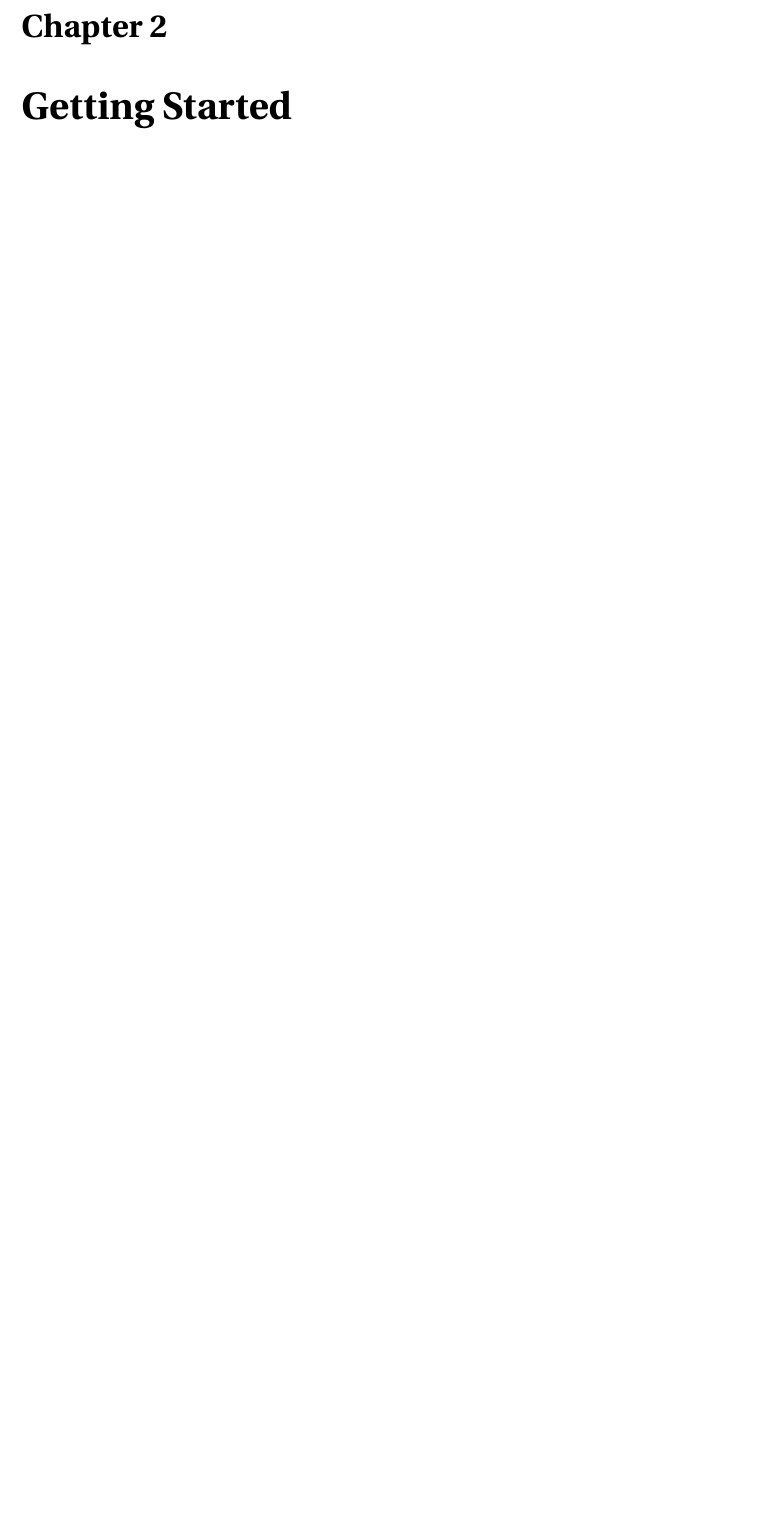
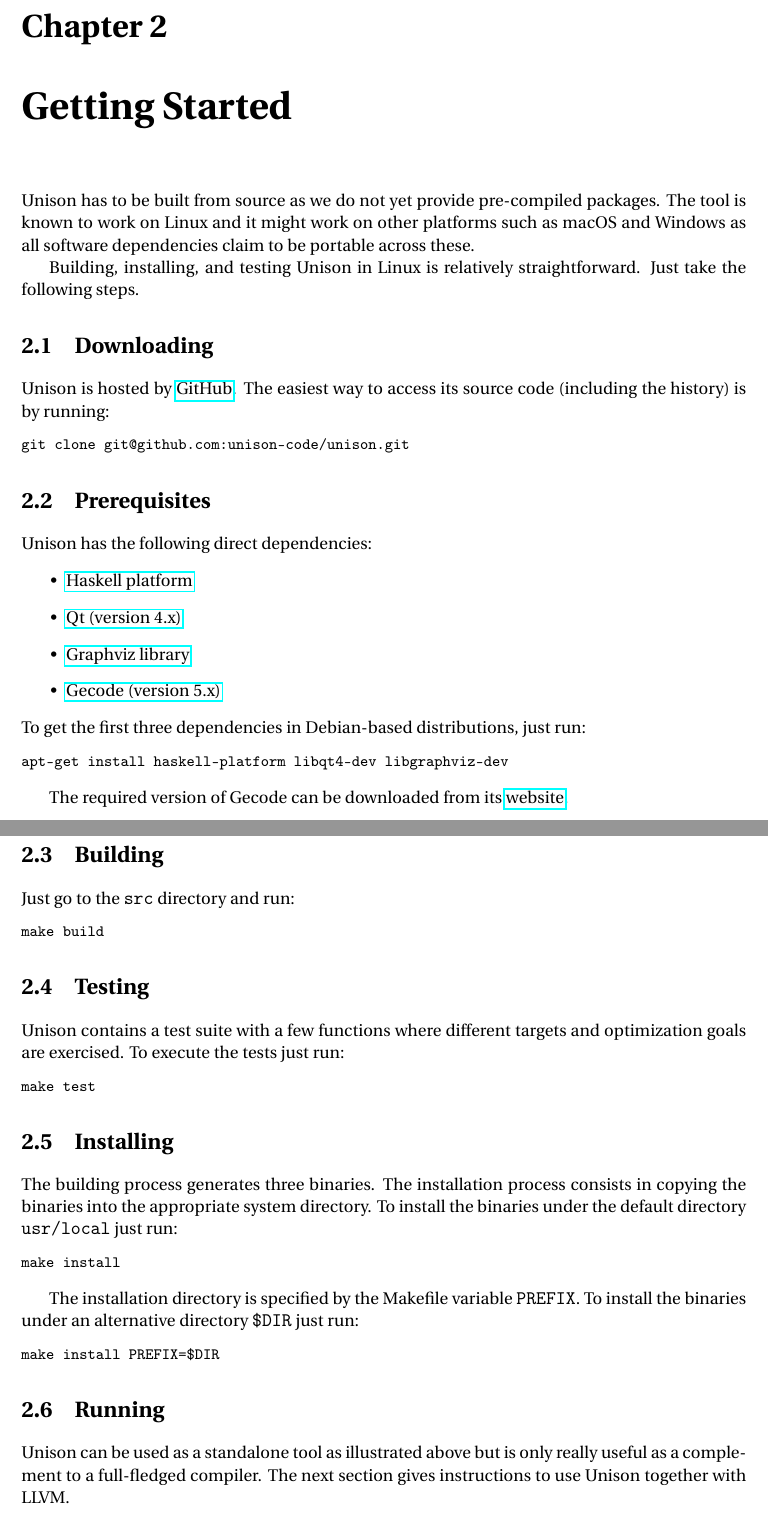
Before and after one commit to unison-code/unison, a LaTeX thesis (doc/manual.tex): part of page 7 of 20 before the commit and two parts of pages 8 and 9 of 22 after it, the two joined at a grey line, cut so that both start at the same text, the shorter picture padded with empty space. Compiled offline with pdfLaTeX.

Commit message:
Add instructions to get started with Unison

```diff
--- a/doc/manual.tex
+++ b/doc/manual.tex
@@ -24,6 +24,15 @@
 
 \renewcommand{\abstractname}{}
 \renewcommand{\absnamepos}{empty}
+
+\newenvironment{command}
+{
+ \VerbatimEnvironment
+ \begin{Verbatim}%
+}
+{
+ \end{Verbatim}%
+}
 
 \begin{document}
 
@@ -163,6 +172,94 @@
 
 \chapter{Getting Started}%
 \label{sec:getting-started}
+
+Unison has to be built from source as we do not yet provide pre-compiled
+packages.
+%
+The tool is known to work on Linux and it might work on other platforms such as
+macOS and Windows as all software dependencies claim to be portable across
+these.
+
+Building, installing, and testing Unison in Linux is relatively straightforward.
+%
+Just take the following steps.
+
+\section{Downloading}
+
+Unison is hosted by \href{https://github.com/unison-code/unison}{GitHub}.
+%
+The easiest way to access its source code (including the history) is by running:
+%
+\begin{command}
+git clone git@github.com:unison-code/unison.git
+\end{command}
+
+\section{Prerequisites}
+
+Unison has the following direct dependencies:
+%
+\begin{itemize}
+\item \href{http://hackage.haskell.org/platform/}{Haskell platform}
+\item \href{https://www.qt.io/}{Qt (version 4.x)}
+\item \href{http://www.graphviz.org/}{Graphviz library}
+\item \href{http://www.gecode.org/}{Gecode (version 5.x)}
+\end{itemize}
+%
+To get the first three dependencies in Debian-based distributions, just run:
+%
+\begin{command}
+apt-get install haskell-platform libqt4-dev libgraphviz-dev
+\end{command}
+
+The required version of Gecode can be downloaded from its
+\href{http://www.gecode.org/download.html}{website}.
+
+\section{Building}
+
+Just go to the \texttt{src} directory and run:
+%
+\begin{command}
+make build
+\end{command}
+
+\section{Testing}
+
+Unison contains a test suite with a few functions where different targets and
+optimization goals are exercised.
+%
+To execute the tests just run:
+%
+\begin{command}
+make test
+\end{command}
+
+\section{Installing}
+
+The building process generates three binaries.
+%
+The installation process consists in copying the binaries into the appropriate
+system directory.
+%
+To install the binaries under the default directory \texttt{usr/local} just run:
+%
+\begin{command}
+make install
+\end{command}
+
+The installation directory is specified by the Makefile variable \texttt{PREFIX}.
+%
+To install the binaries under an alternative directory \texttt{\$DIR} just run:
+%
+\begin{command}
+make install PREFIX=$DIR
+\end{command}
+
+\section{Running}
+
+Unison can be used as a standalone tool as illustrated above but is only really
+useful as a complement to a full-fledged compiler.
+%
+The next section gives instructions to use Unison together with LLVM.
 
 \chapter{LLVM Integration}%
 \label{sec:llvm-integration}
```
